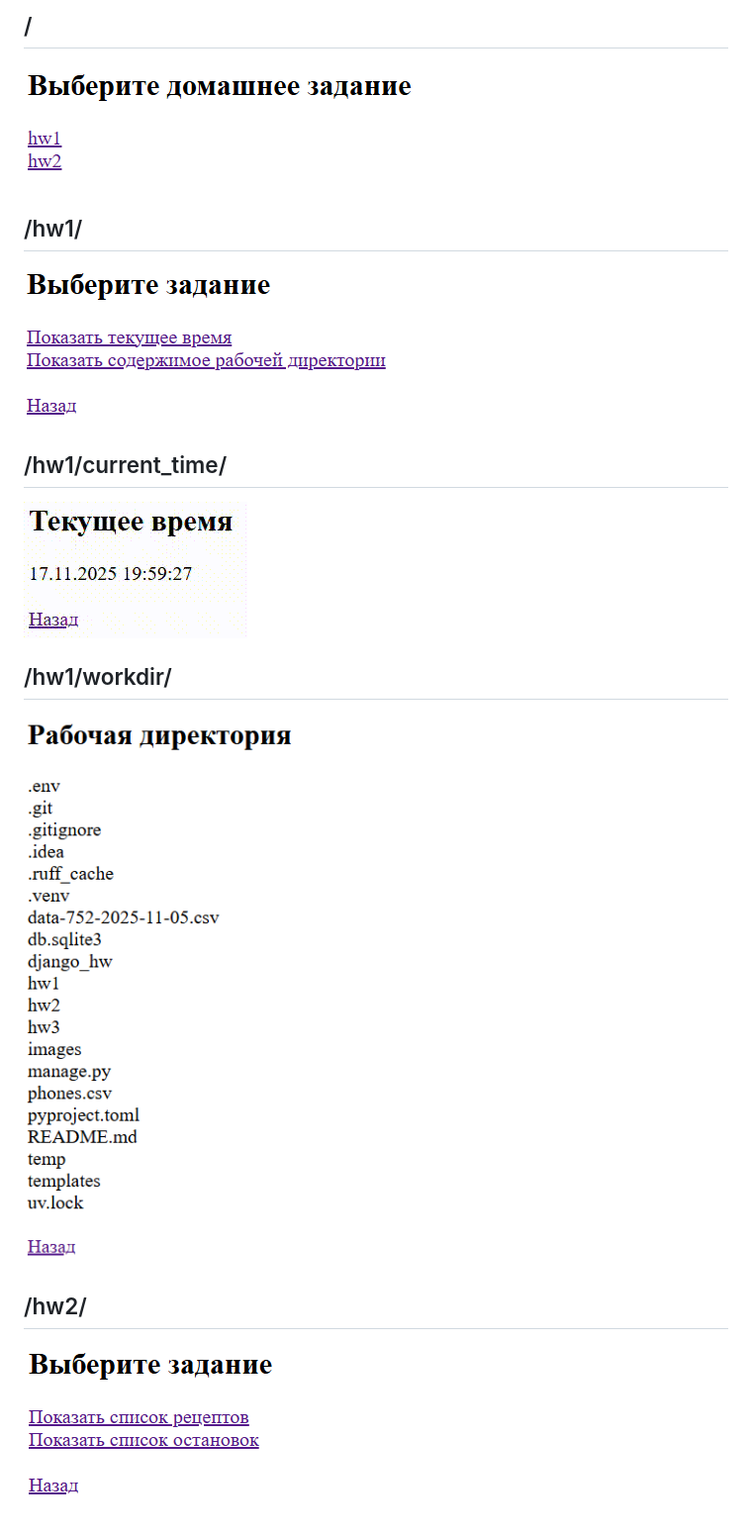
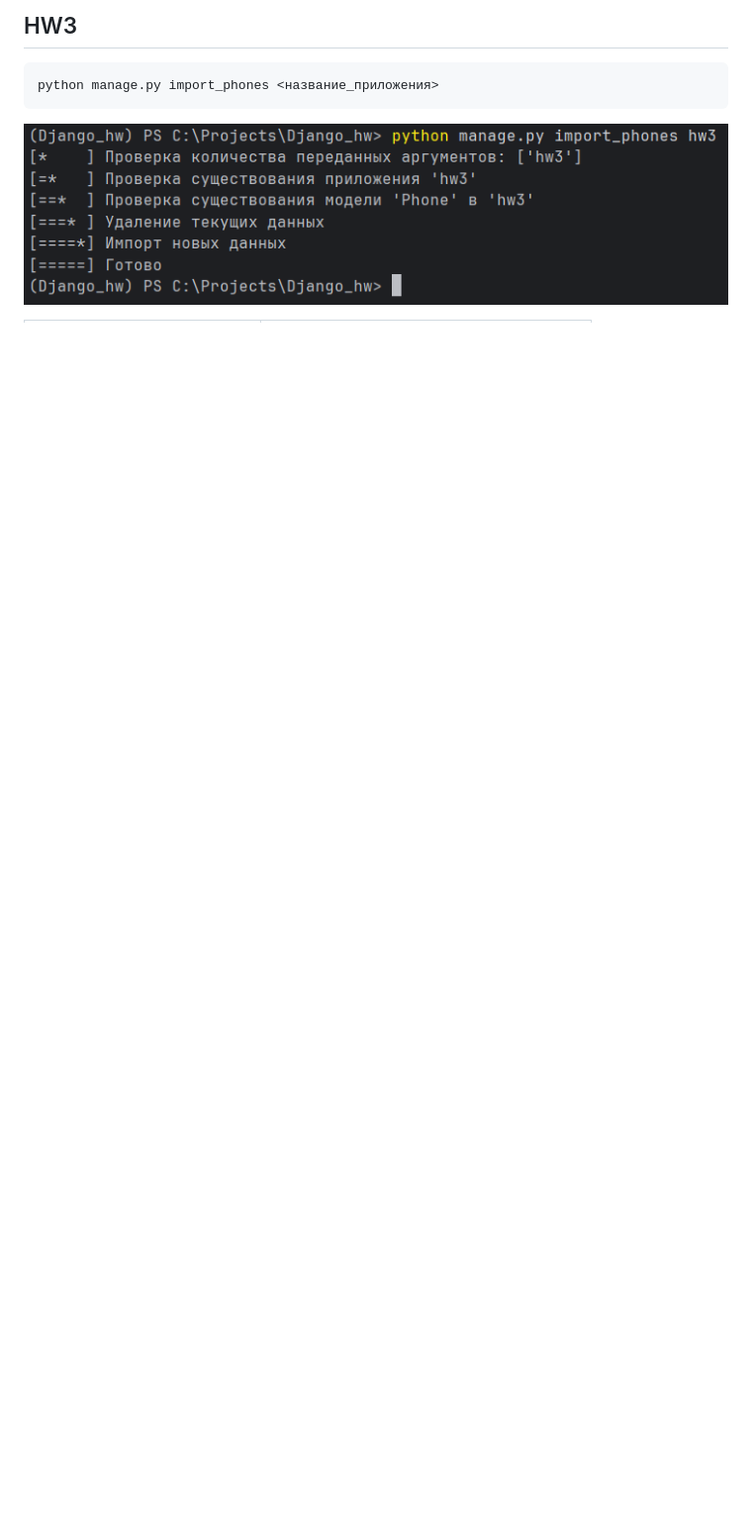
Before and after one commit to ntstpnv/Django_hw, a Markdown page: README.md, the part around the change printed below. Shown: that part at 99% size. Rendered like a GitHub page; pictures changed too: images/import_phones.png (added); blank space fills up the shorter version.

````diff
--- a/README.md
+++ b/README.md
@@ -1,20 +1,8 @@
-## /
+## HW3
 
-![home](images/home.png)
+```
+python manage.py import_phones <название_приложения>
+```
 
-## /hw1/
+![](images/import_phones.png)
 
-![hw1](images/hw1.png)
-
-## /hw1/current_time/
-
-![current_time](images/current_time.gif)
-
-## /hw1/workdir/
-
-![workdir](images/workdir.png)
-
-## /hw2/
-
-![hw2](images/hw2.png)
-
````
Also changed, not shown: other parts of README.md (+7 -29 lines).
